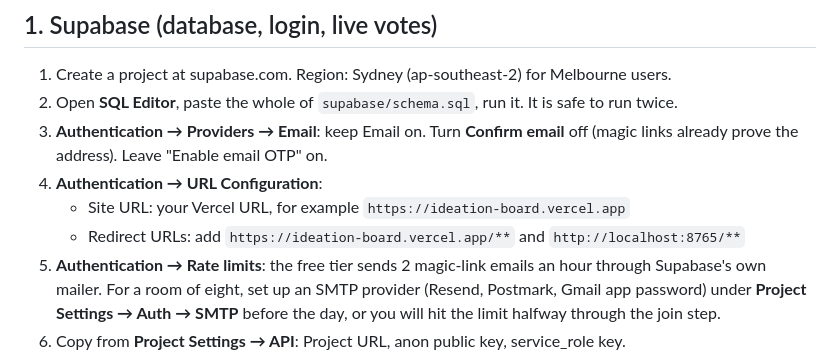
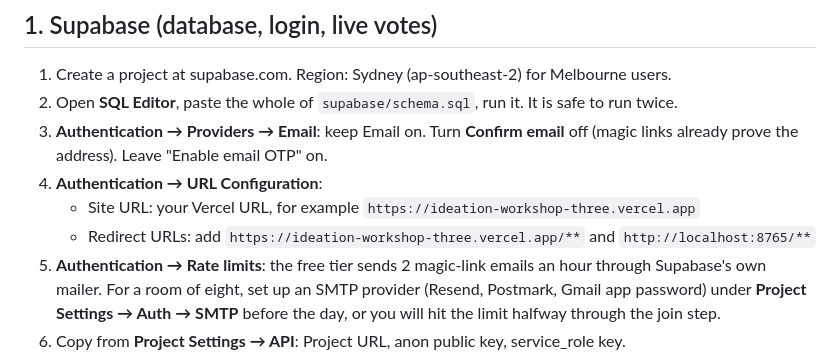
Before and after one commit to WeAreGoodVibe/Ideation-workshop, a Markdown page: docs/DEPLOY.md, the part around the change. GitHub-like rendering.

```diff
--- a/docs/DEPLOY.md
+++ b/docs/DEPLOY.md
@@ -8,8 +8,8 @@ Three parts: the static page plus two small server functions on Vercel, the data
 2. Open **SQL Editor**, paste the whole of `supabase/schema.sql`, run it. It is safe to run twice.
 3. **Authentication → Providers → Email**: keep Email on. Turn **Confirm email** off (magic links already prove the address). Leave "Enable email OTP" on.
 4. **Authentication → URL Configuration**:
-   - Site URL: your Vercel URL, for example `https://ideation-board.vercel.app`
-   - Redirect URLs: add `https://ideation-board.vercel.app/**` and `http://localhost:8765/**`
+   - Site URL: your Vercel URL, for example `https://ideation-workshop-three.vercel.app`
+   - Redirect URLs: add `https://ideation-workshop-three.vercel.app/**` and `http://localhost:8765/**`
 5. **Authentication → Rate limits**: the free tier sends 2 magic-link emails an hour through Supabase's own mailer. For a room of eight, set up an SMTP provider (Resend, Postmark, Gmail app password) under **Project Settings → Auth → SMTP** before the day, or you will hit the limit halfway through the join step.
 6. Copy from **Project Settings → API**: Project URL, anon public key, service_role key.
 
```
Also changed, not shown: docs/WISPR-BRIDGE.md (+1 -1 lines).
